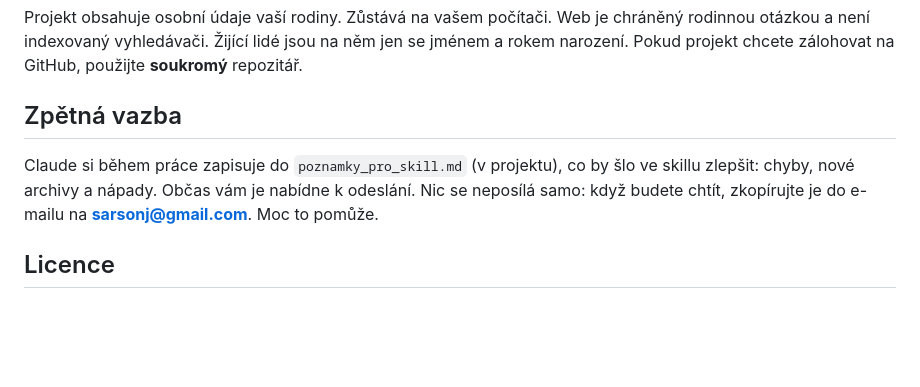
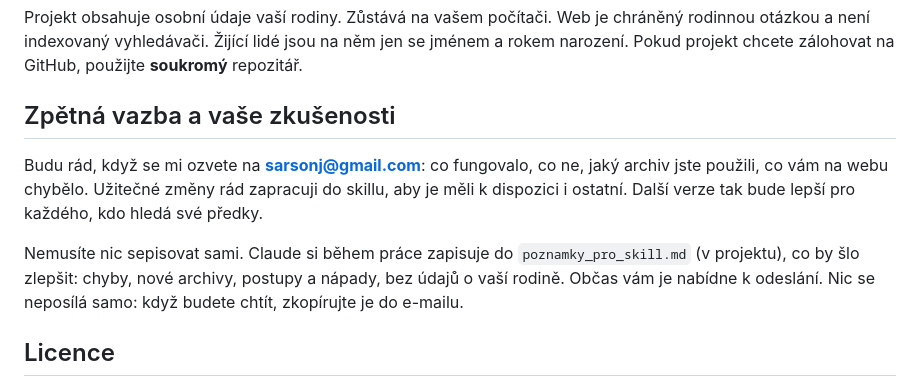
Before and after one commit to Brunobeee/rodokmen-skill, a Markdown page: README.md, the part around the change. Rendered like a GitHub page; blank space fills up the shorter version.

Commit message:
README a připomínka: ozvěte se se zkušenostmi, změny zapracuji pro všechny
Co-Authored-By: Claude Opus 5.5 <noreply@anthropic.com>

```diff
--- a/README.md
+++ b/README.md
@@ -93,10 +93,14 @@ Projekt obsahuje osobní údaje vaší rodiny. Zůstává na vašem počítači.
 a není indexovaný vyhledávači. Žijící lidé jsou na něm jen se jménem a rokem narození.
 Pokud projekt chcete zálohovat na GitHub, použijte **soukromý** repozitář.
 
-## Zpětná vazba
-Claude si během práce zapisuje do `poznamky_pro_skill.md` (v projektu), co by šlo ve skillu zlepšit: chyby, nové archivy
-a nápady. Občas vám je nabídne k odeslání. Nic se neposílá samo: když budete chtít, zkopírujte je do e-mailu
-na **sarsonj@gmail.com**. Moc to pomůže.
+## Zpětná vazba a vaše zkušenosti
+Budu rád, když se mi ozvete na **sarsonj@gmail.com**: co fungovalo, co ne, jaký archiv jste použili, co vám na webu chybělo.
+Užitečné změny rád zapracuji do skillu, aby je měli k dispozici i ostatní. Další verze tak bude lepší pro každého,
+kdo hledá své předky.
+
+Nemusíte nic sepisovat sami. Claude si během práce zapisuje do `poznamky_pro_skill.md` (v projektu), co by šlo zlepšit:
+chyby, nové archivy, postupy a nápady, bez údajů o vaší rodině. Občas vám je nabídne k odeslání. Nic se neposílá samo:
+když budete chtít, zkopírujte je do e-mailu.
 
 ## Licence
 Skill je pod licencí [MIT](LICENSE): smíte ho volně používat, upravovat a šířit dál, jen zachovejte uvedení autora.
```
Also changed, not shown: skills/rodokmen/SKILL.md (+2 -0 lines), 1 other file.
